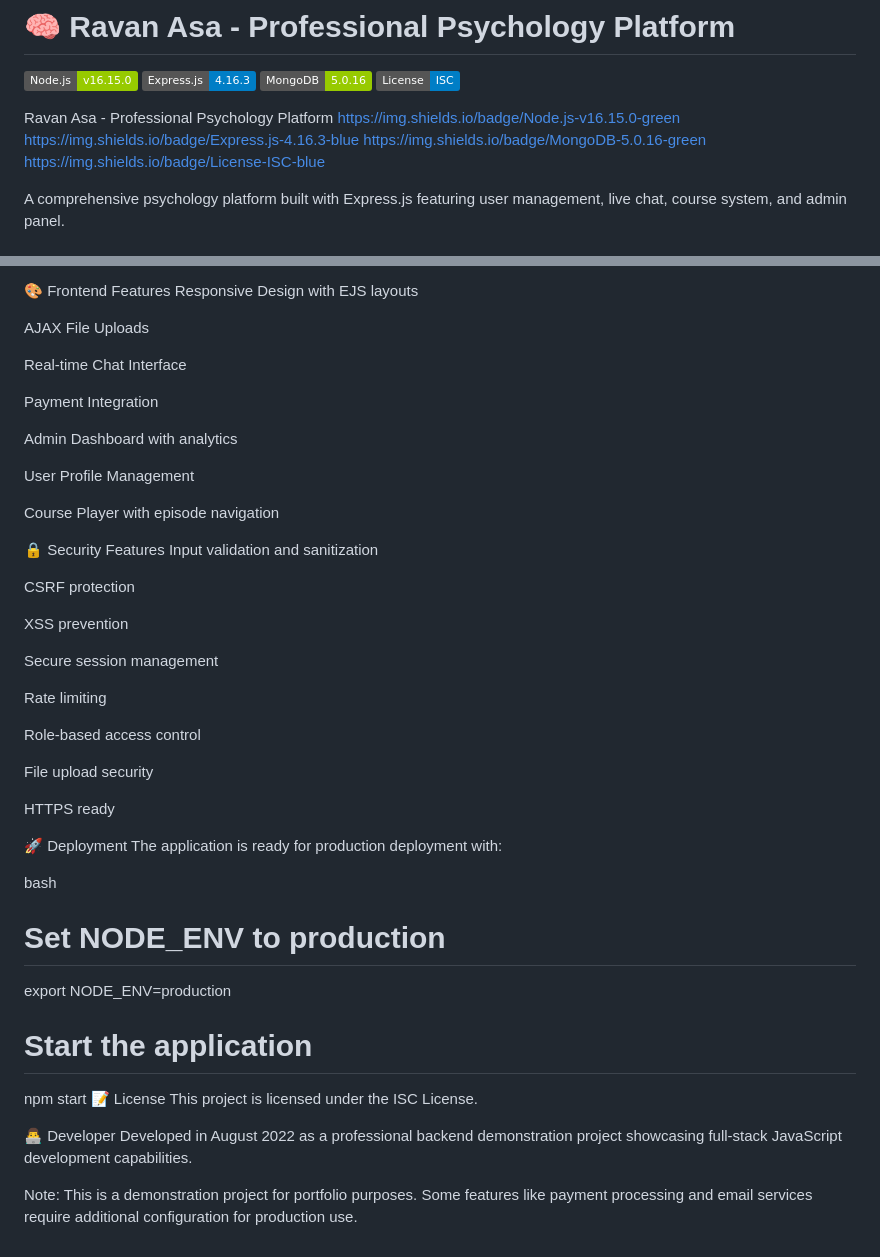
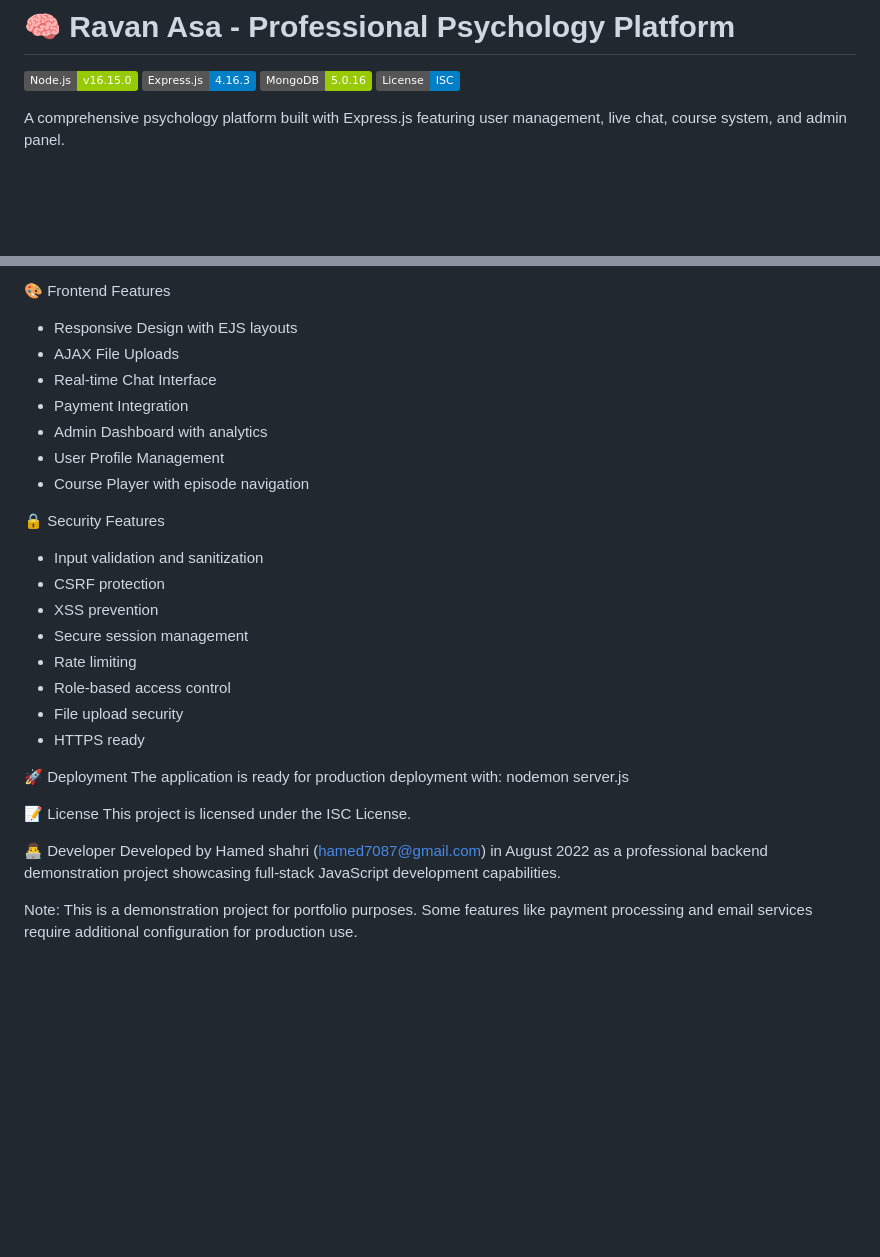
Before and after one commit to hamed8993/ravan-asa-webapp, a Markdown page: readme.md, 2 parts joined by grey strips. Drawn GitHub-style; badges without logos; blank space fills up the shorter version.

```diff
--- a/readme.md
+++ b/readme.md
@@ -4,12 +4,6 @@
 ![Express.js](https://img.shields.io/badge/Express.js-4.16.3-blue)
 ![MongoDB](https://img.shields.io/badge/MongoDB-5.0.16-green)
 ![License: ISC](https://img.shields.io/badge/License-ISC-blue)
-
-Ravan Asa - Professional Psychology Platform
-https://img.shields.io/badge/Node.js-v16.15.0-green
-https://img.shields.io/badge/Express.js-4.16.3-blue
-https://img.shields.io/badge/MongoDB-5.0.16-green
-https://img.shields.io/badge/License-ISC-blue
 
 A comprehensive psychology platform built with Express.js featuring user management, live chat, course system, and admin panel.
 
@@ -245,52 +179,31 @@ Validator - Input validation
 
 🎨 Frontend Features
-Responsive Design with EJS layouts
-
-AJAX File Uploads
-
-Real-time Chat Interface
-
-Payment Integration
-
-Admin Dashboard with analytics
-
-User Profile Management
-
-Course Player with episode navigation
+- Responsive Design with EJS layouts
+- AJAX File Uploads
+- Real-time Chat Interface
+- Payment Integration
+- Admin Dashboard with analytics
+- User Profile Management
+- Course Player with episode navigation
 
 🔒 Security Features
-Input validation and sanitization
-
-CSRF protection
-
-XSS prevention
-
-Secure session management
-
-Rate limiting
-
-Role-based access control
-
-File upload security
-
-HTTPS ready
+- Input validation and sanitization
+- CSRF protection
+- XSS prevention
+- Secure session management
+- Rate limiting
+- Role-based access control
+- File upload security
+- HTTPS ready
 
 🚀 Deployment
 The application is ready for production deployment with:
+nodemon server.js
 
-bash
-
-# Set NODE_ENV to production
-
-export NODE_ENV=production
-
-# Start the application
-
-npm start
 📝 License
 This project is licensed under the ISC License.
 
 👨‍💻 Developer
-Developed in August 2022 as a professional backend demonstration project showcasing full-stack JavaScript development capabilities.
+Developed by Hamed shahri (hamed7087@gmail.com) in August 2022 as a professional backend demonstration project showcasing full-stack JavaScript development capabilities.
 
 Note: This is a demonstration project for portfolio purposes. Some features like payment processing and email services require additional configuration for production use.
```
Also changed, not shown: other parts of readme.md (+80 -140 lines).
